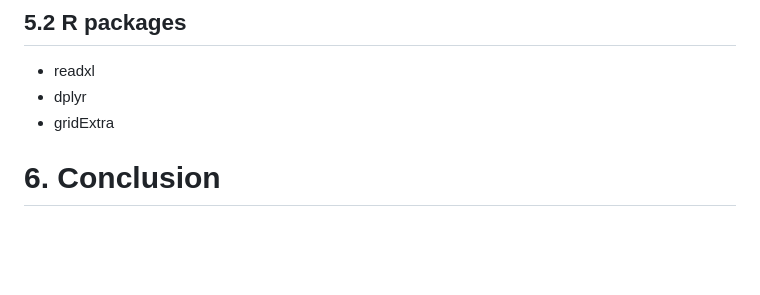
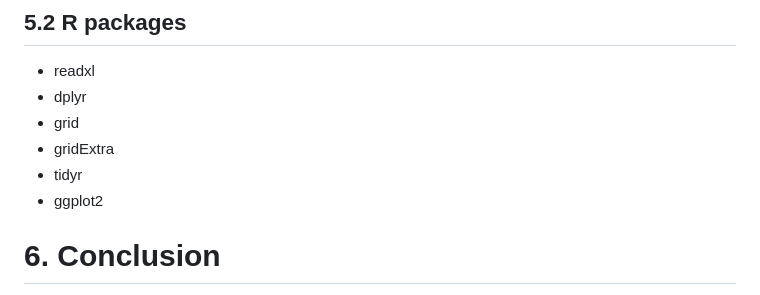
Before and after one commit to chloelaignel31-boop/Laignel.Chloe, a Markdown page: readme.md, the part around the change. GitHub-like rendering; blank space fills up the shorter version.

Commit message:
add package requirement

```diff
--- a/readme.md
+++ b/readme.md
@@ -212,7 +212,10 @@ Scores range from 0 to 100 (higher = better quality of life)
 
 - readxl
 - dplyr
+- grid
 - gridExtra
+- tidyr
+- ggplot2
 
 
 # 6. Conclusion
```
